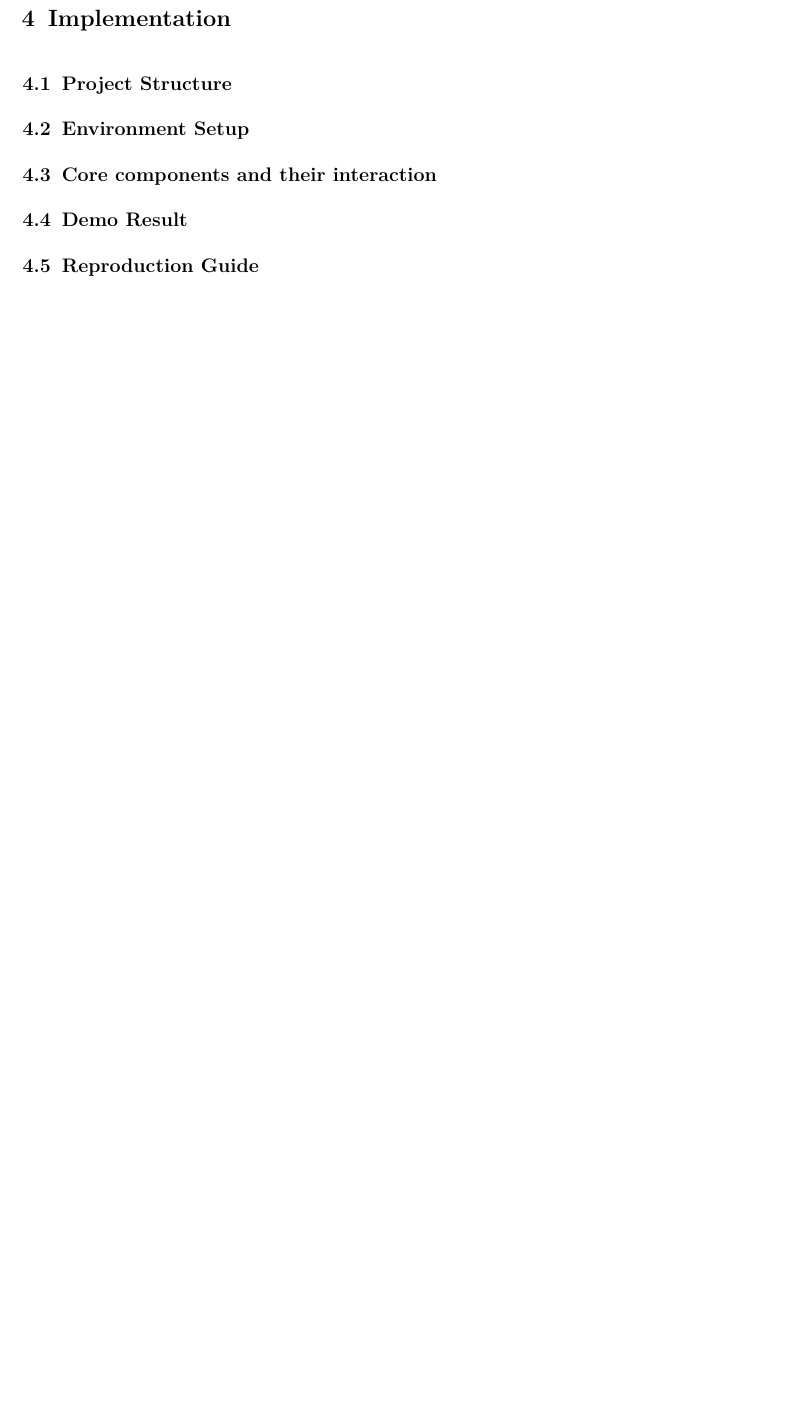
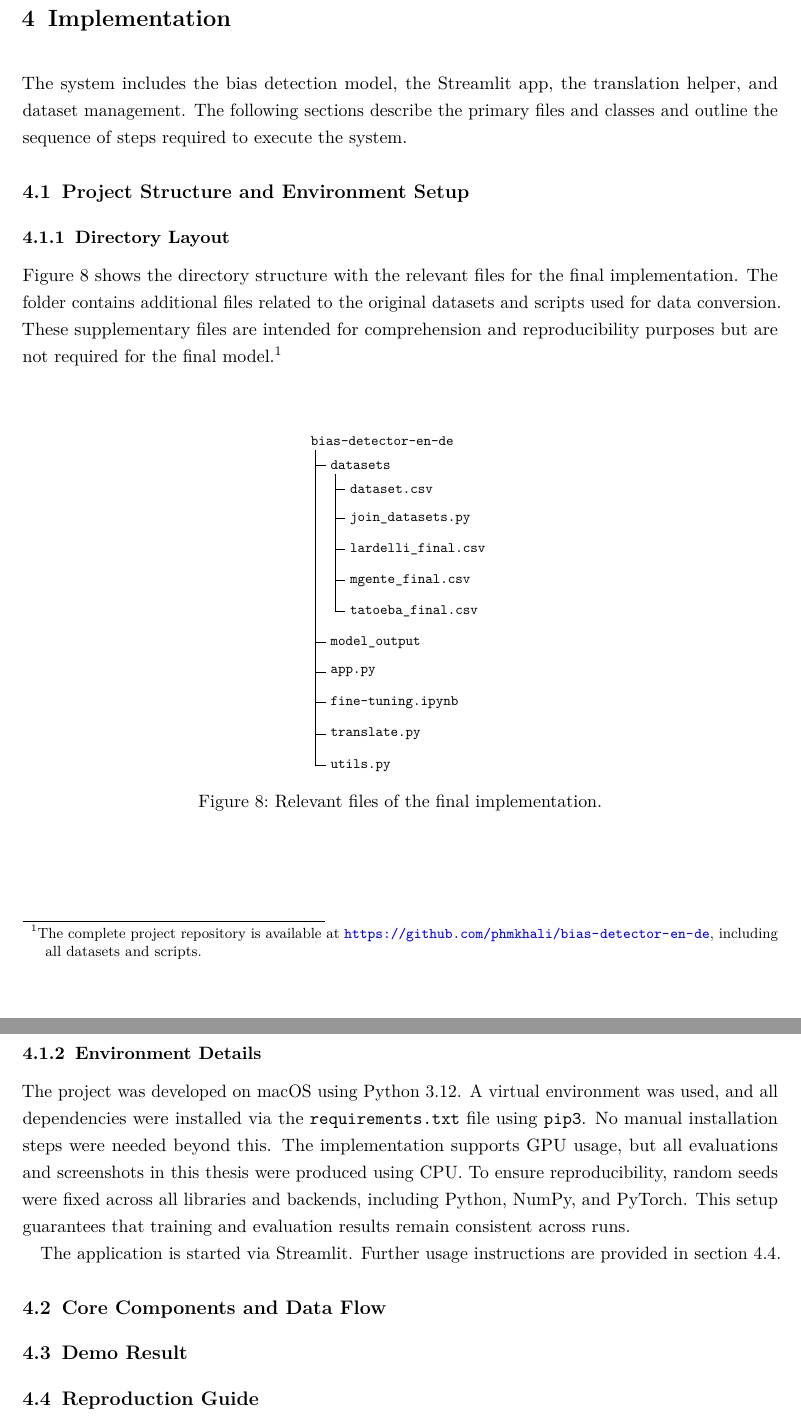
Before and after one commit to phmkhali/bias-detector-en-de, a LaTeX thesis (thesis/main.tex, which reads thesis/Bilder/file_tree.tex, thesis/Chapters/implementation.tex): part of page 42 of 58 before the commit and two parts of pages 42 and 43 of 59 after it, the two joined at a grey line, cut so that both start at the same text, the shorter picture padded with empty space. Compiled offline with pdfLaTeX.

Commit message:
directory layout and environment setup

```diff
--- /dev/null
+++ b/thesis/Bilder/file_tree.tex
@@ -0,0 +1,35 @@
+\begin{forest}
+  for tree={
+    font=\ttfamily,
+    grow'=0,
+    child anchor=west,
+    parent anchor=south,
+    anchor=west,
+    calign=first,
+    edge path={
+      \noexpand\path [draw, \forestoption{edge}]
+      (!u.south west) +(7.5pt,0) |- (.child anchor) \forestoption{edge label};
+    },
+    before typesetting nodes={
+      if n=1
+        {insert before={[,phantom]}}
+        {}
+    },
+    fit=band,
+    before computing xy={l=15pt},
+  }
+[bias-detector-en-de
+    [datasets
+      [dataset.csv]
+      [join\_datasets.py]
+      [lardelli\_final.csv]
+      [mgente\_final.csv]
+      [tatoeba\_final.csv]
+    ]
+    [model\_output]
+    [app.py]
+    [fine-tuning.ipynb]
+    [translate.py]
+    [utils.py]
+  ]
+\end{forest}
--- a/thesis/Chapters/implementation.tex
+++ b/thesis/Chapters/implementation.tex
@@ -1,20 +1,37 @@
 \chapter{Implementation}
+The system includes the bias detection model, the Streamlit app, the translation helper, and dataset management. The following sections describe the primary files and classes and outline the sequence of steps required to execute the system.
 
-\section{Project Structure}
-% overview of main folders and files
-% how the project is organized
+\section{Project Structure and Environment Setup}
+%combine overview of folders and files with environment tools
+%mention main dependencies and hardware briefly
+%explain project organization and how to prepare the environment to run the code
 
-\section{Environment Setup}
-% tools, libraries, and hardware used
-% how to set up the environment
+\subsection{Directory Layout}
 
-\section{Core components and their interaction}
-% high-level description of main modules (data pipeline, model, demo)
-% how data flows between them
+\autoref{fig:file_tree} shows the directory structure with the relevant files for the final implementation. The folder contains additional files related to the original datasets and scripts used for data conversion. These supplementary files are intended for comprehension and reproducibility purposes but are not required for the final model.\footnote{The complete project repository is available at \url{https://github.com/phmkhali/bias-detector-en-de}, including all datasets and scripts.}
+
+\vspace{1cm}
+\begin{figure}[htb]
+    \centering
+    \scalebox{0.8}{\input{./Bilder/file_tree.tex}}
+    \caption[Relevant files of the final implementation]{Relevant files of the final implementation.}
+    \label{fig:file_tree}
+\end{figure}
+\vspace{1cm}
+
+\subsection{Environment Details}
+    The project was developed on macOS using Python 3.12. A virtual environment was used, and all dependencies were installed via the \texttt{requirements.txt} file using \texttt{pip3}. No manual installation steps were needed beyond this. The implementation supports GPU usage, but all evaluations and screenshots in this thesis were produced using CPU. To ensure reproducibility, random seeds were fixed across all libraries and backends, including Python, NumPy, and PyTorch. This setup guarantees that training and evaluation results remain consistent across runs.
+
+    The application is started via Streamlit. Further usage instructions are provided in \autoref{section:reproduction_guide}.
+
+\section{Core Components and Data Flow}
+%describe key modules (data pipeline, model, demo app)
+%explain how data moves between components
+%keep this high-level, avoid code details
 
 \section{Demo Result}
 % screenshots and notes
 
-\section{Reproduction Guide}
+\section{Reproduction Guide} \label{section:reproduction_guide}
 % step-by-step from scratch
 % link to code
--- a/thesis/main.tex
+++ b/thesis/main.tex
@@ -52,6 +52,7 @@ bibliography=totoc,listof=totoc,appendixprefix,paper=a4,headings=small]{scrbook}
 \usepackage{booktabs}
 \usepackage{float}
 \usepackage{tabularx}
+\usepackage{forest}
 
 \usepackage[active]{srcltx}
 
```
Also changed, not shown: thesis/Chapters/methodology.tex (+2 -2 lines), thesis/main.pdf.
